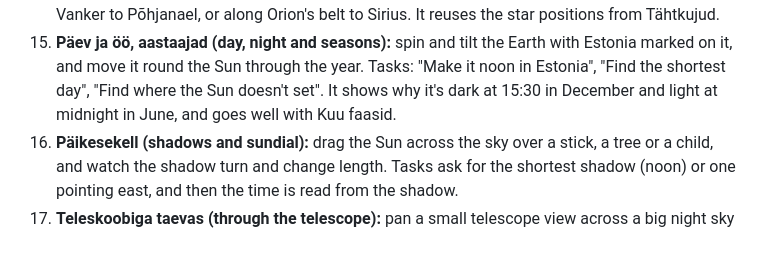
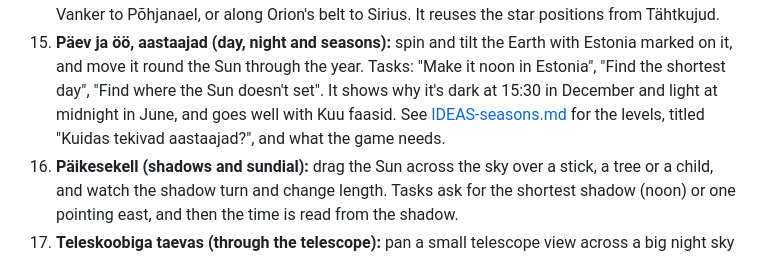
Before and after one commit to astrotuvi/astronoomia-mangud, a Markdown page: IDEAS.md, the part around the change. Drawn GitHub-style.

```diff
--- a/IDEAS.md
+++ b/IDEAS.md
@@ -60,7 +60,9 @@ rivi, Avasta eksoplaneet, Leia asteroid and Uuri meteoore.
     Earth with Estonia marked on it, and move it round the Sun through the
     year. Tasks: "Make it noon in Estonia", "Find the shortest day", "Find
     where the Sun doesn't set". It shows why it's dark at 15:30 in December
-    and light at midnight in June, and goes well with Kuu faasid.
+    and light at midnight in June, and goes well with Kuu faasid. See
+    [IDEAS-seasons.md](IDEAS-seasons.md) for the levels, titled "Kuidas
+    tekivad aastaajad?", and what the game needs.
 16. **Päikesekell (shadows and sundial):** drag the Sun across the sky over
     a stick, a tree or a child, and watch the shadow turn and change
     length. Tasks ask for the shortest shadow (noon) or one pointing east,
```
Also changed, not shown: IDEAS-seasons.md (added, +150 -0 lines).
